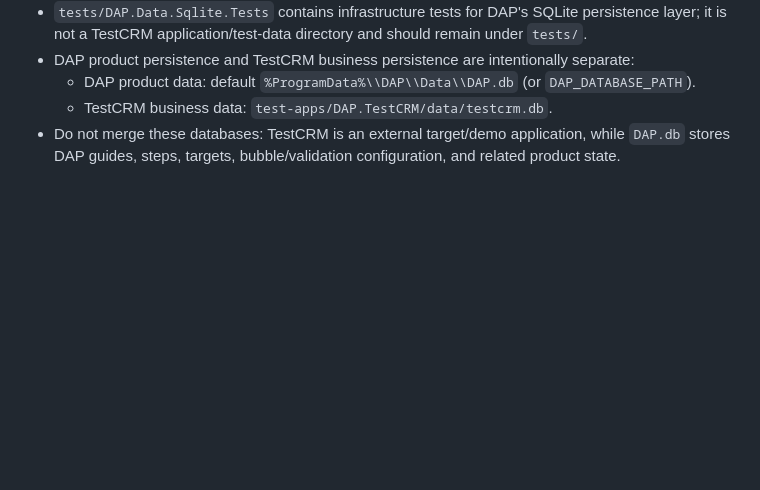
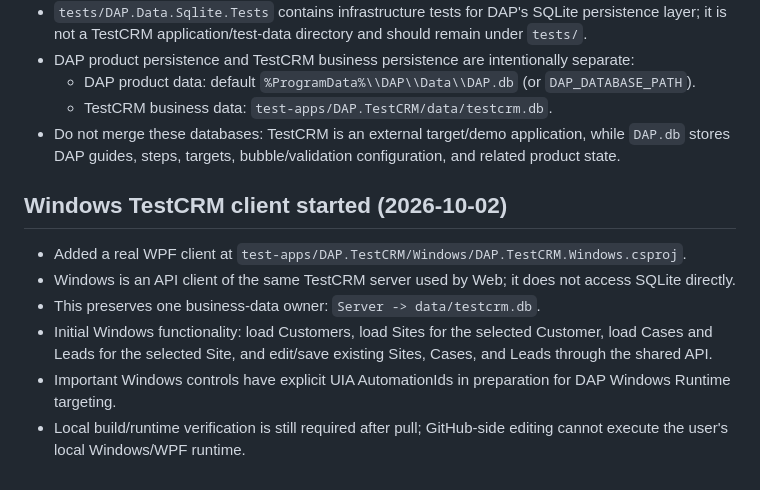
Before and after one commit to shabydevelop-code/DAP-Platform, a Markdown page: CURRENT_STATUS.md, the part around the change. GitHub-like rendering; blank space fills up the shorter version.

Commit message:
Document initial Windows TestCRM client

```diff
--- a/CURRENT_STATUS.md
+++ b/CURRENT_STATUS.md
@@ -495,3 +495,12 @@ Web `clicked` validation no longer stores completion in the guided application's
   - DAP product data: default `%ProgramData%\\DAP\\Data\\DAP.db` (or `DAP_DATABASE_PATH`).
   - TestCRM business data: `test-apps/DAP.TestCRM/data/testcrm.db`.
 - Do not merge these databases: TestCRM is an external target/demo application, while `DAP.db` stores DAP guides, steps, targets, bubble/validation configuration, and related product state.
+
+
+## Windows TestCRM client started (2026-10-02)
+- Added a real WPF client at `test-apps/DAP.TestCRM/Windows/DAP.TestCRM.Windows.csproj`.
+- Windows is an API client of the same TestCRM server used by Web; it does not access SQLite directly.
+- This preserves one business-data owner: `Server -> data/testcrm.db`.
+- Initial Windows functionality: load Customers, load Sites for the selected Customer, load Cases and Leads for the selected Site, and edit/save existing Sites, Cases, and Leads through the shared API.
+- Important Windows controls have explicit UIA AutomationIds in preparation for DAP Windows Runtime targeting.
+- Local build/runtime verification is still required after pull; GitHub-side editing cannot execute the user's local Windows/WPF runtime.
```
